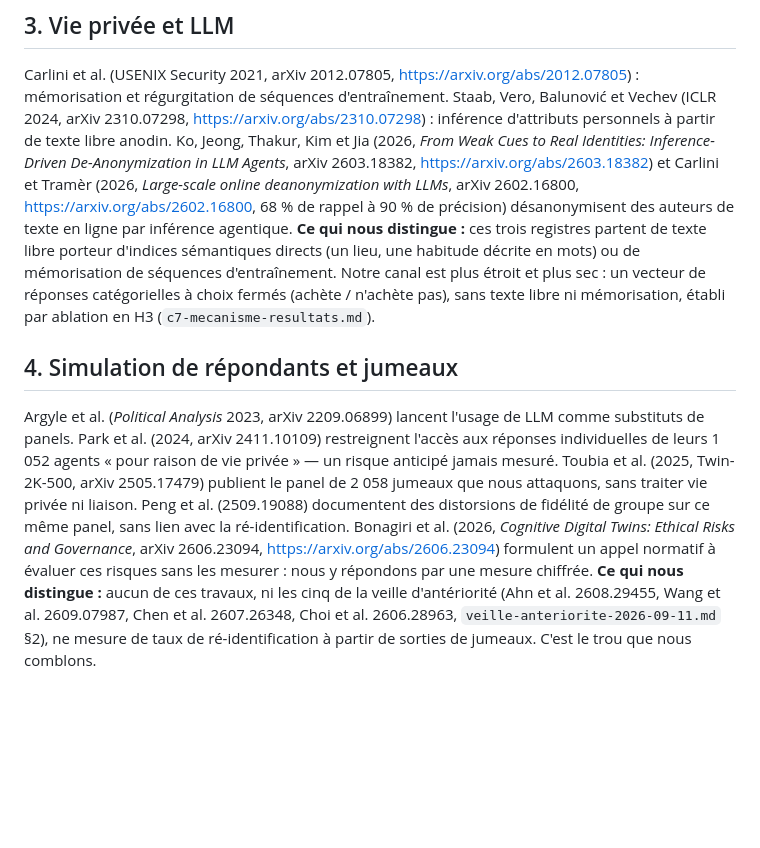
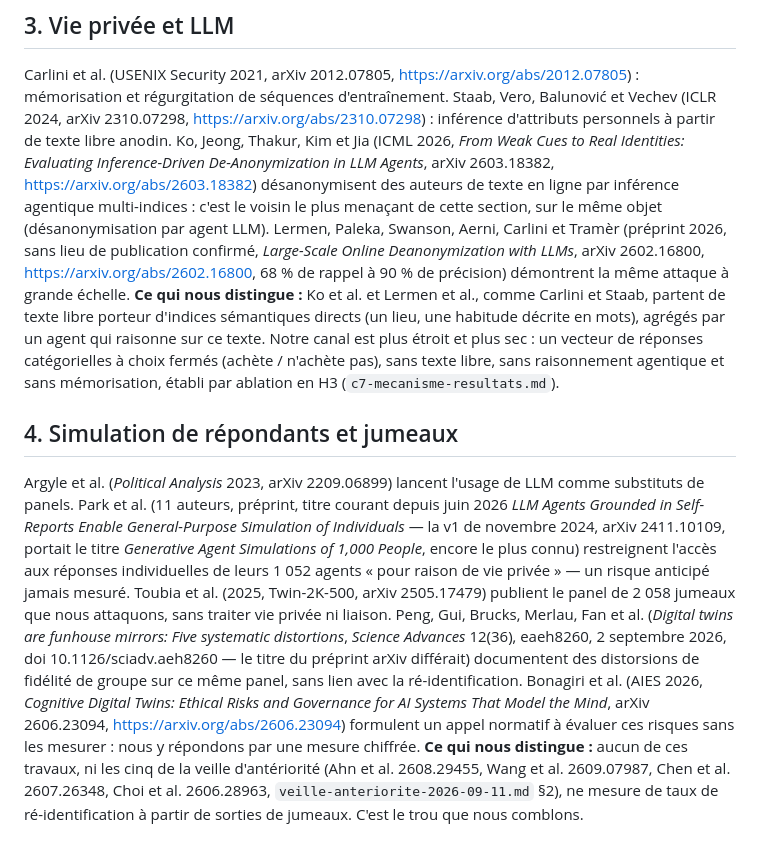
Before and after one commit to AmirK-S/popsim, a Markdown page: resultats/article-travaux-connexes.md, the part around the change. Rendered like a GitHub page; blank space fills up the shorter version.

Commit message:
Article travaux connexes : corrige Lermen et al., titres Park/Peng à jour, précisions Ko et Bonagiri
Co-Authored-By: Claude Opus 5 <noreply@anthropic.com>

```diff
--- a/resultats/article-travaux-connexes.md
+++ b/resultats/article-travaux-connexes.md
@@ -70,28 +70,36 @@ réponses détenues par l'attaquant.
 Carlini et al. (USENIX Security 2021, arXiv 2012.07805, https://arxiv.org/abs/2012.07805) :
 mémorisation et régurgitation de séquences d'entraînement. Staab, Vero, Balunović et Vechev (ICLR
 2024, arXiv 2310.07298, https://arxiv.org/abs/2310.07298) : inférence d'attributs personnels à
-partir de texte libre anodin. Ko, Jeong, Thakur, Kim et Jia (2026, *From Weak Cues to Real
-Identities: Inference-Driven De-Anonymization in LLM Agents*, arXiv 2603.18382,
-https://arxiv.org/abs/2603.18382) et Carlini et Tramèr (2026, *Large-scale online deanonymization
-with LLMs*, arXiv 2602.16800, https://arxiv.org/abs/2602.16800, 68 % de rappel à 90 % de
-précision) désanonymisent des auteurs de texte en ligne par inférence agentique.
-**Ce qui nous distingue :** ces trois registres partent de texte libre porteur d'indices
-sémantiques directs (un lieu, une habitude décrite en mots) ou de mémorisation de séquences
-d'entraînement. Notre canal est plus étroit et plus sec : un vecteur de réponses catégorielles à
-choix fermés (achète / n'achète pas), sans texte libre ni mémorisation, établi par ablation en H3
-(`c7-mecanisme-resultats.md`).
+partir de texte libre anodin. Ko, Jeong, Thakur, Kim et Jia (ICML 2026, *From Weak Cues to Real
+Identities: Evaluating Inference-Driven De-Anonymization in LLM Agents*, arXiv 2603.18382,
+https://arxiv.org/abs/2603.18382) désanonymisent des auteurs de texte en ligne par inférence
+agentique multi-indices : c'est le voisin le plus menaçant de cette section, sur le même objet
+(désanonymisation par agent LLM). Lermen, Paleka, Swanson, Aerni, Carlini et Tramèr (préprint 2026,
+sans lieu de publication confirmé, *Large-Scale Online Deanonymization with LLMs*, arXiv
+2602.16800, https://arxiv.org/abs/2602.16800, 68 % de rappel à 90 % de précision) démontrent la
+même attaque à grande échelle.
+**Ce qui nous distingue :** Ko et al. et Lermen et al., comme Carlini et Staab, partent de texte
+libre porteur d'indices sémantiques directs (un lieu, une habitude décrite en mots), agrégés par un
+agent qui raisonne sur ce texte. Notre canal est plus étroit et plus sec : un vecteur de réponses
+catégorielles à choix fermés (achète / n'achète pas), sans texte libre, sans raisonnement agentique
+et sans mémorisation, établi par ablation en H3 (`c7-mecanisme-resultats.md`).
 
 ## 4. Simulation de répondants et jumeaux
 
 Argyle et al. (*Political Analysis* 2023, arXiv 2209.06899) lancent l'usage de LLM comme
-substituts de panels. Park et al. (2024, arXiv 2411.10109) restreignent l'accès aux réponses
-individuelles de leurs 1 052 agents « pour raison de vie privée » — un risque anticipé jamais
-mesuré. Toubia et al. (2025, Twin-2K-500, arXiv 2505.17479) publient le panel de 2 058 jumeaux que
-nous attaquons, sans traiter vie privée ni liaison. Peng et al. (2509.19088) documentent des
-distorsions de fidélité de groupe sur ce même panel, sans lien avec la ré-identification. Bonagiri
-et al. (2026, *Cognitive Digital Twins: Ethical Risks and Governance*, arXiv 2606.23094,
-https://arxiv.org/abs/2606.23094) formulent un appel normatif à évaluer ces risques sans les
-mesurer : nous y répondons par une mesure chiffrée.
+substituts de panels. Park et al. (11 auteurs, préprint, titre courant depuis juin 2026 *LLM
+Agents Grounded in Self-Reports Enable General-Purpose Simulation of Individuals* — la v1 de
+novembre 2024, arXiv 2411.10109, portait le titre *Generative Agent Simulations of 1,000 People*,
+encore le plus connu) restreignent l'accès aux réponses individuelles de leurs 1 052 agents « pour
+raison de vie privée » — un risque anticipé jamais mesuré. Toubia et al. (2025, Twin-2K-500, arXiv
+2505.17479) publient le panel de 2 058 jumeaux que nous attaquons, sans traiter vie privée ni
+liaison. Peng, Gui, Brucks, Merlau, Fan et al. (*Digital twins are funhouse mirrors: Five
+systematic distortions*, *Science Advances* 12(36), eaeh8260, 2 septembre 2026, doi
+10.1126/sciadv.aeh8260 — le titre du préprint arXiv différait) documentent des distorsions de
+fidélité de groupe sur ce même panel, sans lien avec la ré-identification. Bonagiri et al. (AIES
+2026, *Cognitive Digital Twins: Ethical Risks and Governance for AI Systems That Model the Mind*,
+arXiv 2606.23094, https://arxiv.org/abs/2606.23094) formulent un appel normatif à évaluer ces
+risques sans les mesurer : nous y répondons par une mesure chiffrée.
 **Ce qui nous distingue :** aucun de ces travaux, ni les cinq de la veille d'antériorité (Ahn et
 al. 2608.29455, Wang et al. 2609.07987, Chen et al. 2607.26348, Choi et al. 2606.28963,
 `veille-anteriorite-2026-09-11.md` §2), ne mesure de taux de ré-identification à partir de sorties
```
